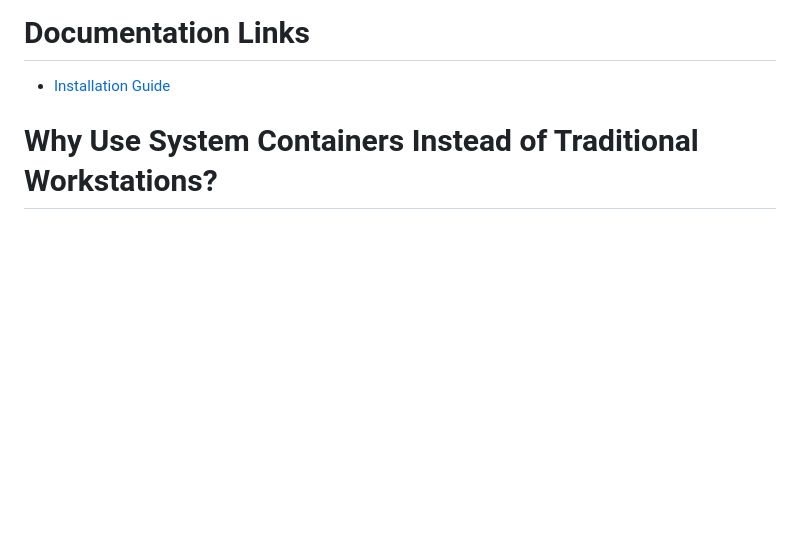
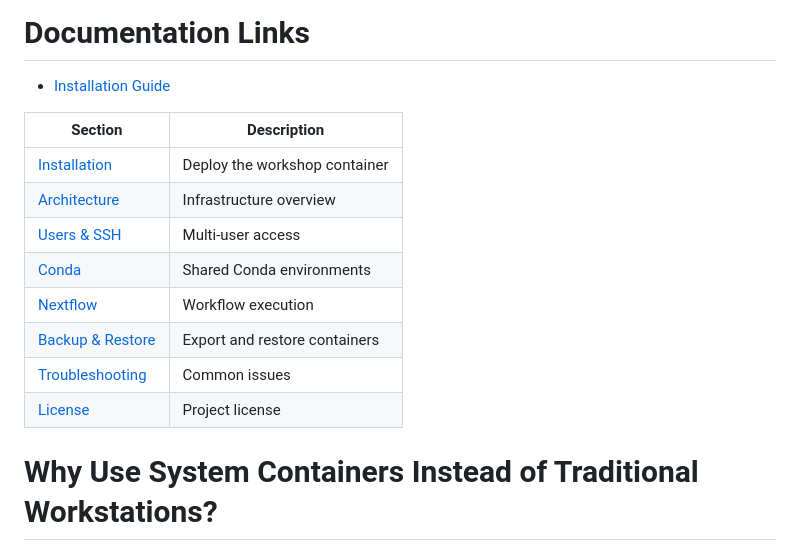
Before and after one commit to kmezhoud/Workshop_Portability, a Markdown page: README.md, the part around the change. GitHub-like rendering; blank space fills up the shorter version.

Commit message:
link to paragraph 1

```diff
--- a/README.md
+++ b/README.md
@@ -32,6 +32,17 @@ This platform was designed to:
 # Documentation Links
 
 - [Installation Guide](docs/installation.md)
+
+| Section | Description |
+|---|---|
+| [Installation](docs/installation.md) | Deploy the workshop container |
+| [Architecture](docs/installation.md#shared-directory-structure) | Infrastructure overview |
+| [Users & SSH](docs/users.md) | Multi-user access |
+| [Conda](docs/conda.md) | Shared Conda environments |
+| [Nextflow](docs/nextflow.md) | Workflow execution |
+| [Backup & Restore](docs/backup_restore.md) | Export and restore containers |
+| [Troubleshooting](docs/troubleshooting.md) | Common issues |
+| [License](LICENSE) | Project license |
 
 # Why Use System Containers Instead of Traditional Workstations?
 
```
